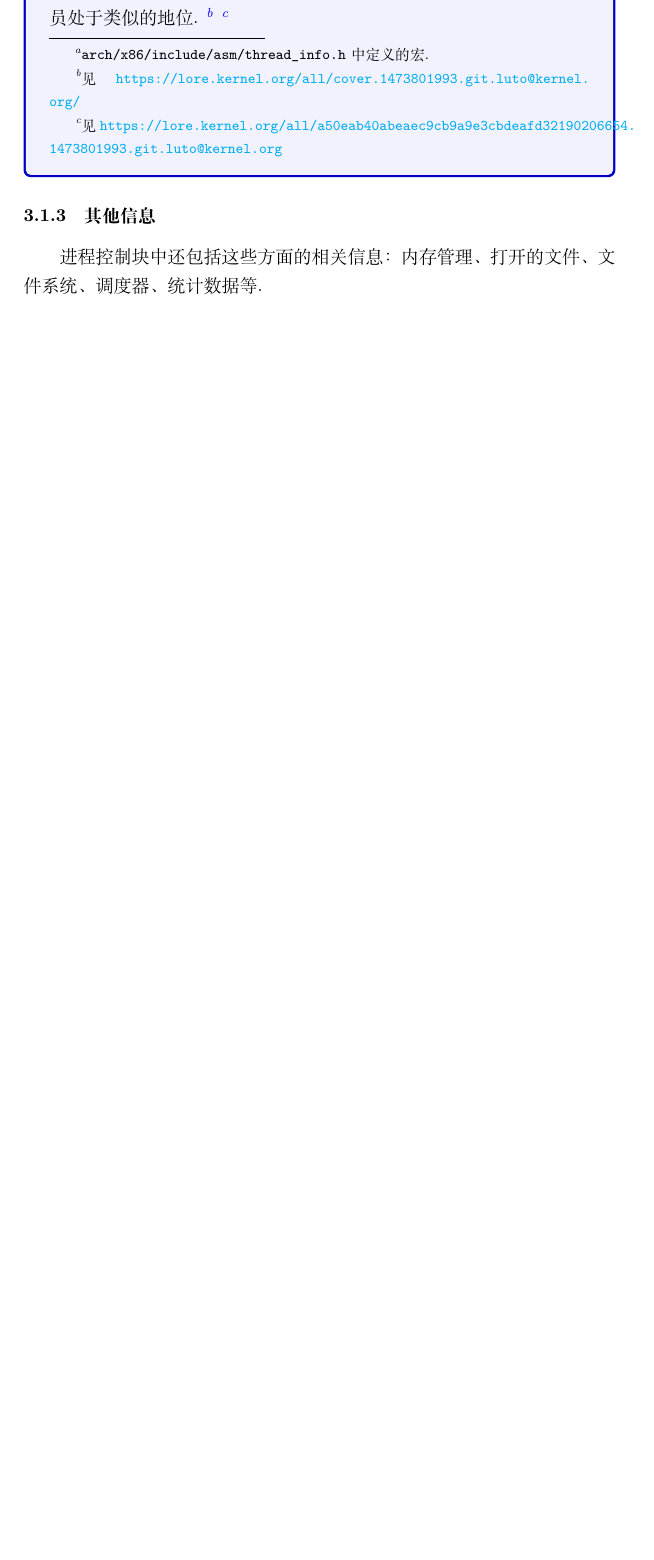
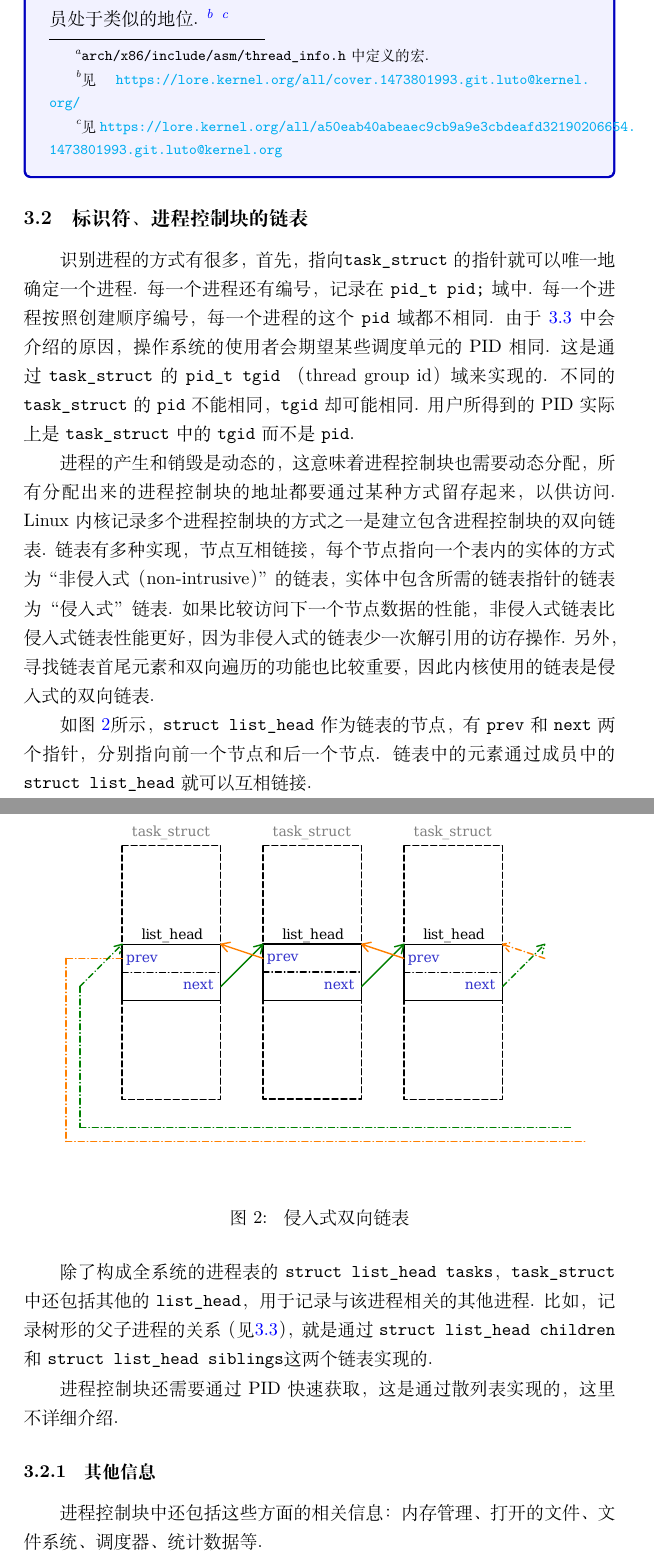
Before and after one commit to MikeWalrus/linux-report, a LaTeX document (linux_zh.tex, which reads task_zh.tex): part of page 13 of 14 before the commit and two parts of pages 14 and 15 of 17 after it, the two joined at a grey line, cut so that both start at the same text, the shorter picture padded with empty space. Compiled offline with XeLaTeX.

Commit message:
pid，链表

```diff
--- a/linux_zh.tex
+++ b/linux_zh.tex
@@ -50,13 +50,13 @@
 \usepackage{biblatex}
 \usepackage[most]{tcolorbox}
 \newtcolorbox{notebox}[0]{colback=yellow!5!white,
-colframe=yellow!75!black,fonttitle=\bfseries,parbox=false,
+colframe=yellow!75!black,fonttitle=\bfseries,parbox=false,breakable,
 title={Note}}
 \newtcolorbox{qbox}[1]{colback=blue!5!white,
-colframe=blue!75!black,fonttitle=\bfseries,parbox=false,
+colframe=blue!75!black,fonttitle=\bfseries,parbox=false,breakable,
 title={小问题：#1}}
 \newtcolorbox{readsrcbox}[1]{colback=green!5!white,
-colframe=green!75!black,fonttitle=\bfseries,parbox=false,
+colframe=green!75!black,fonttitle=\bfseries,parbox=false,breakable,
 title={读源码：#1}}
 
 \addbibresource{bib.bib}
--- a/task_zh.tex
+++ b/task_zh.tex
@@ -153,6 +163,49 @@ FPU的状态保存在 \lstinline{thread_struct} 的 \lstinline{struct fpu fpu;}
 	\footnote{见 \url{https://lore.kernel.org/all/a50eab40abeaec9cb9a9e3cbdeafd32190206654.1473801993.git.luto@kernel.org}}
 \end{qbox}
 
+\subsection{标识符、进程控制块的链表}
+识别进程的方式有很多，首先，指向\lstinline{task_struct} 的指针就可以唯一地确定一个进程.
+每一个进程还有编号，记录在 \lstinline{pid_t pid;} 域中.
+每一个进程按照创建顺序编号，每一个进程的这个 \lstinline{pid} 域都不相同.
+由于 \ref{creating task} 中会介绍的原因，
+操作系统的使用者会期望某些调度单元的PID相同.
+这是通过 \lstinline{task_struct} 的 \lstinline{pid_t tgid} （thread group id） 域来实现的.
+不同的 \lstinline{task_struct} 的 \lstinline{pid} 不能相同，
+\lstinline{tgid} 却可能相同.
+用户所得到的PID实际上是 \lstinline{task_struct} 中的 \lstinline{tgid}
+而不是 \lstinline{pid}.
+
+进程的产生和销毁是动态的，这意味着进程控制块也需要动态分配，
+所有分配出来的进程控制块的地址都要通过某种方式留存起来，以供访问.
+Linux内核记录多个进程控制块的方式之一是建立包含进程控制块的双向链表.
+链表有多种实现，节点互相链接，每个节点指向一个表内的实体的方式为“非侵入式（non-intrusive）”的链表，
+实体中包含所需的链表指针的链表为“侵入式”链表.
+如果比较访问下一个节点数据的性能，非侵入式链表比侵入式链表性能更好，
+因为非侵入式的链表少一次解引用的访存操作.
+另外，寻找链表首尾元素和双向遍历的功能也比较重要，
+因此内核使用的链表是侵入式的双向链表.
+
+如图~\ref{fig:task_list}所示，
+\lstinline{struct list_head} 作为链表的节点，
+有 \lstinline{prev} 和 \lstinline{next} 两个指针，
+分别指向前一个节点和后一个节点.
+链表中的元素通过成员中的 \lstinline{struct list_head} 就可以互相链接.
+
+除了构成全系统的进程表的 \lstinline{struct list_head tasks}，
+\lstinline{task_struct} 中还包括其他的 \lstinline{list_head}，
+用于记录与该进程相关的其他进程.
+比如，记录树形的父子进程的关系（见\ref{creating task}），
+就是通过 \lstinline{struct list_head children}
+和 \lstinline{struct list_head siblings}这两个链表实现的.
+
+\begin{figure}[]
+	\centering
+	\includegraphics[width=\textwidth]{img/intrusive_list.pdf}
+	\caption{\label{fig:task_list} 侵入式双向链表}
+\end{figure}
+
+进程控制块还需要通过PID快速获取，这是通过散列表实现的，这里不详细介绍.
+
 \subsubsection{其他信息}
 进程控制块中还包括这些方面的相关信息：内存管理、打开的文件、文件系统、调度器、统计数据等.
 
```
Also changed, not shown: img/intrusive_list.pdf (added), img/switch_to.pdf (added), task_zh.tex (24 more changed lines), 2 other files.
